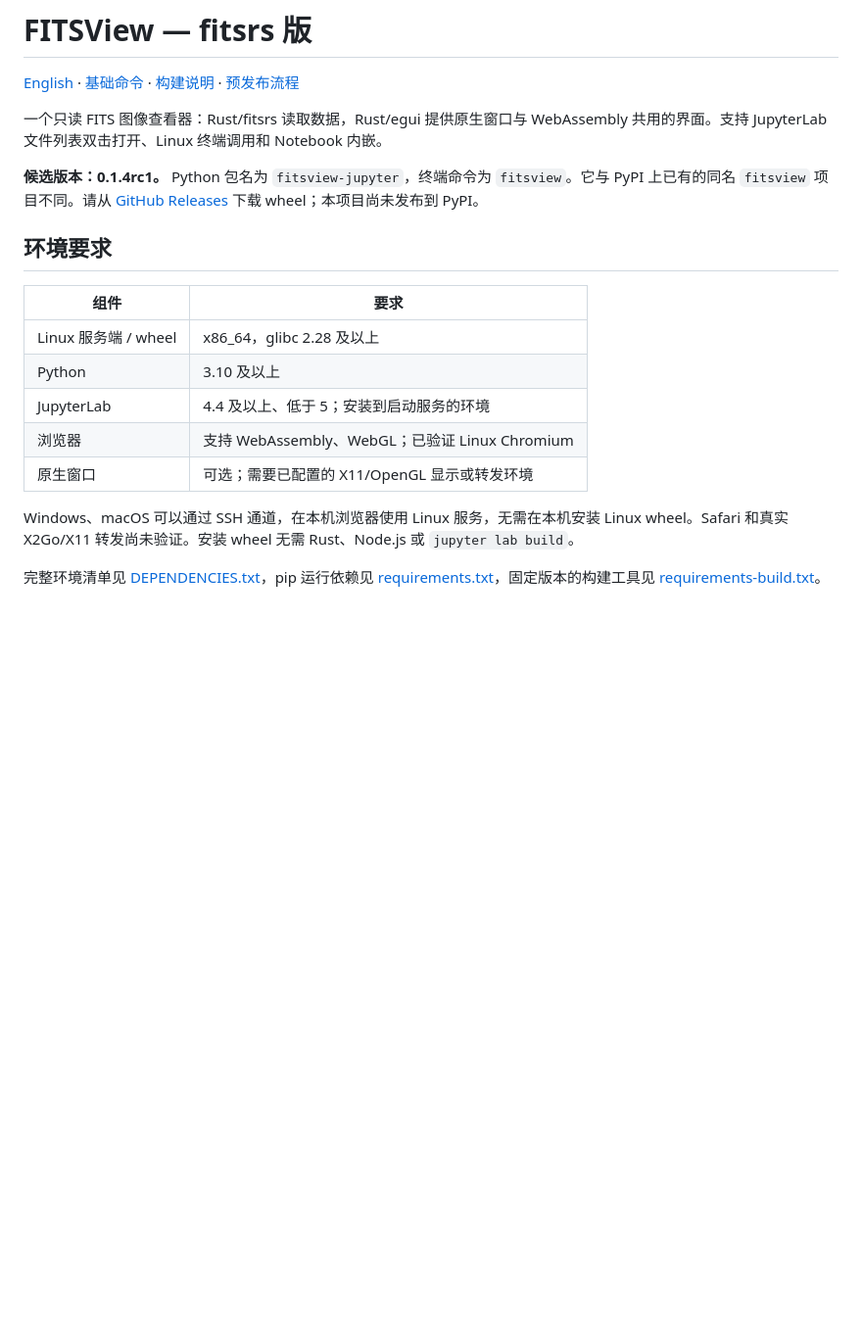
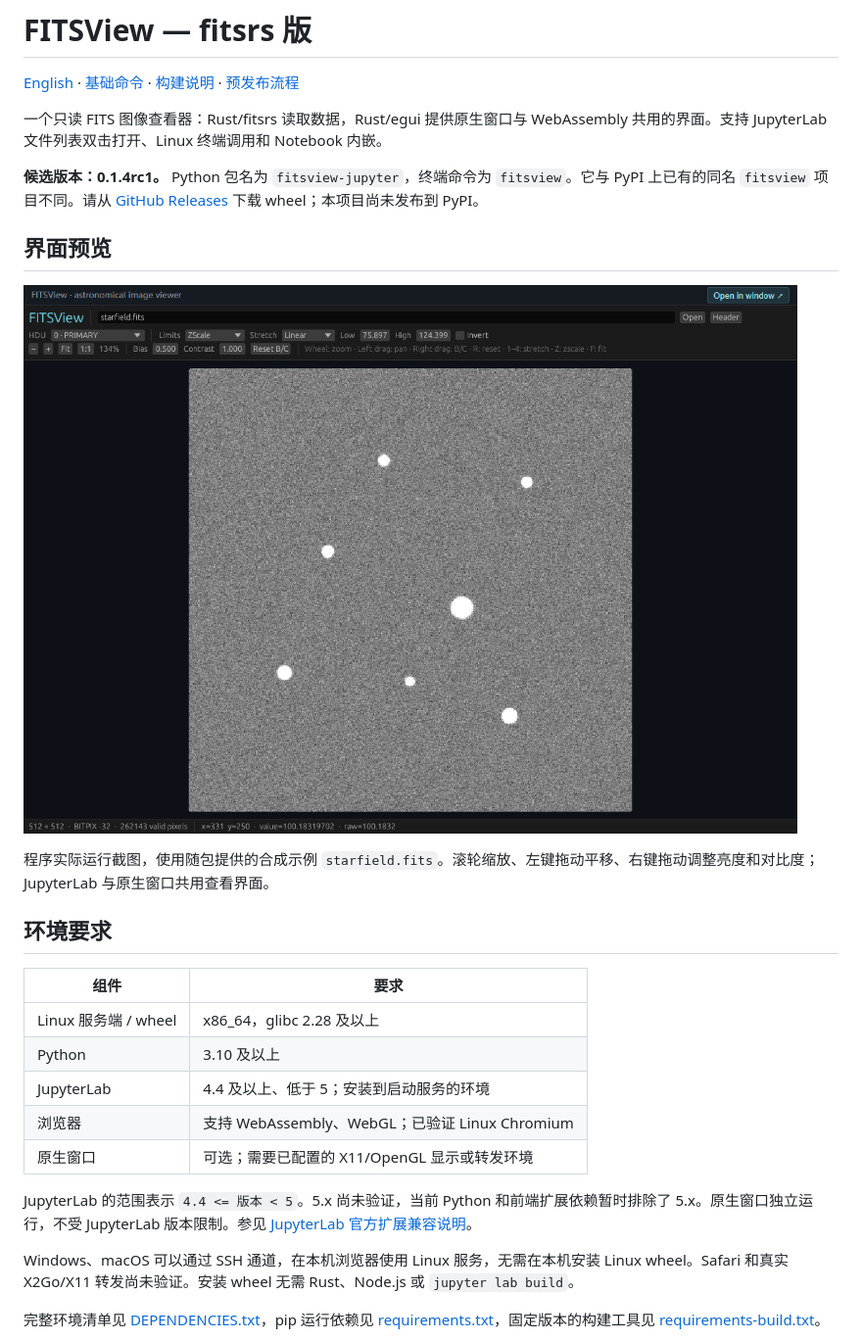
Before and after one commit to minglinwang86/FitsViewer, a Markdown page: README.zh-CN.md, the part around the change. Shown: that part at 98% size. Rendered like a GitHub page; pictures changed too: docs/images/viewer-interface.png (added); blank space fills up the shorter version.

```diff
--- a/README.zh-CN.md
+++ b/README.zh-CN.md
@@ -5,6 +5,12 @@
 一个只读 FITS 图像查看器：Rust/fitsrs 读取数据，Rust/egui 提供原生窗口与 WebAssembly 共用的界面。支持 JupyterLab 文件列表双击打开、Linux 终端调用和 Notebook 内嵌。
 
 **候选版本：0.1.4rc1。** Python 包名为 `fitsview-jupyter`，终端命令为 `fitsview`。它与 PyPI 上已有的同名 `fitsview` 项目不同。请从 [GitHub Releases](https://github.com/minglinwang86/FitsViewer/releases) 下载 wheel；本项目尚未发布到 PyPI。
+
+## 界面预览
+
+![FITSView 显示合成 FITS 星场，以及 scale 和缩放控件](docs/images/viewer-interface.png)
+
+程序实际运行截图，使用随包提供的合成示例 `starfield.fits`。滚轮缩放、左键拖动平移、右键拖动调整亮度和对比度；JupyterLab 与原生窗口共用查看界面。
 
 ## 环境要求
 
@@ -15,6 +21,8 @@
 | JupyterLab | 4.4 及以上、低于 5；安装到启动服务的环境 |
 | 浏览器 | 支持 WebAssembly、WebGL；已验证 Linux Chromium |
 | 原生窗口 | 可选；需要已配置的 X11/OpenGL 显示或转发环境 |
+
+JupyterLab 的范围表示 `4.4 <= 版本 < 5`。5.x 尚未验证，当前 Python 和前端扩展依赖暂时排除了 5.x。原生窗口独立运行，不受 JupyterLab 版本限制。参见 [JupyterLab 官方扩展兼容说明](https://jupyterlab.readthedocs.io/en/stable/extension/extension_dev.html#overview-of-extensions)。
 
 Windows、macOS 可以通过 SSH 通道，在本机浏览器使用 Linux 服务，无需在本机安装 Linux wheel。Safari 和真实 X2Go/X11 转发尚未验证。安装 wheel 无需 Rust、Node.js 或 `jupyter lab build`。
 
```
Also changed, not shown: README.md (+8 -0 lines).
